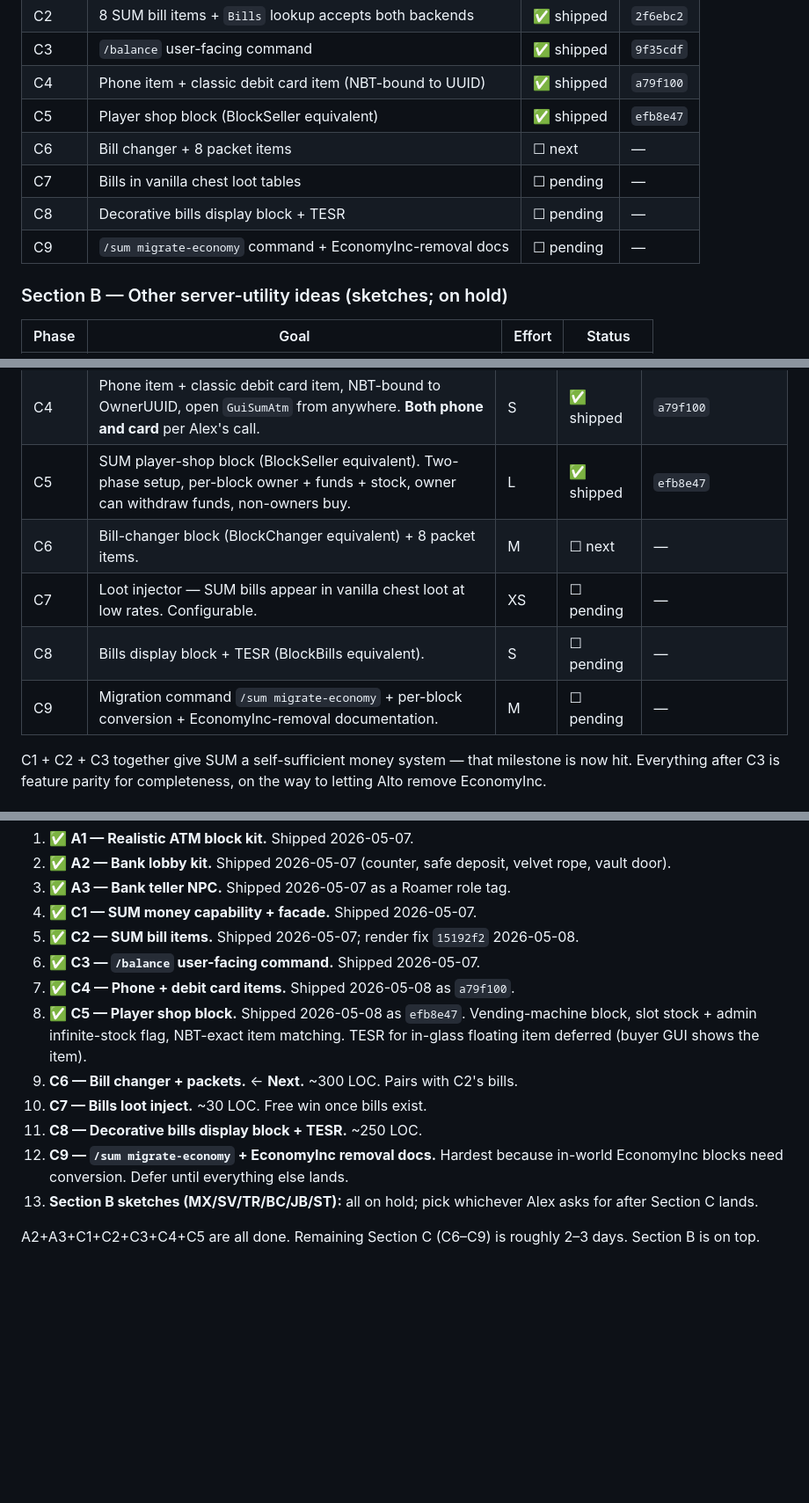
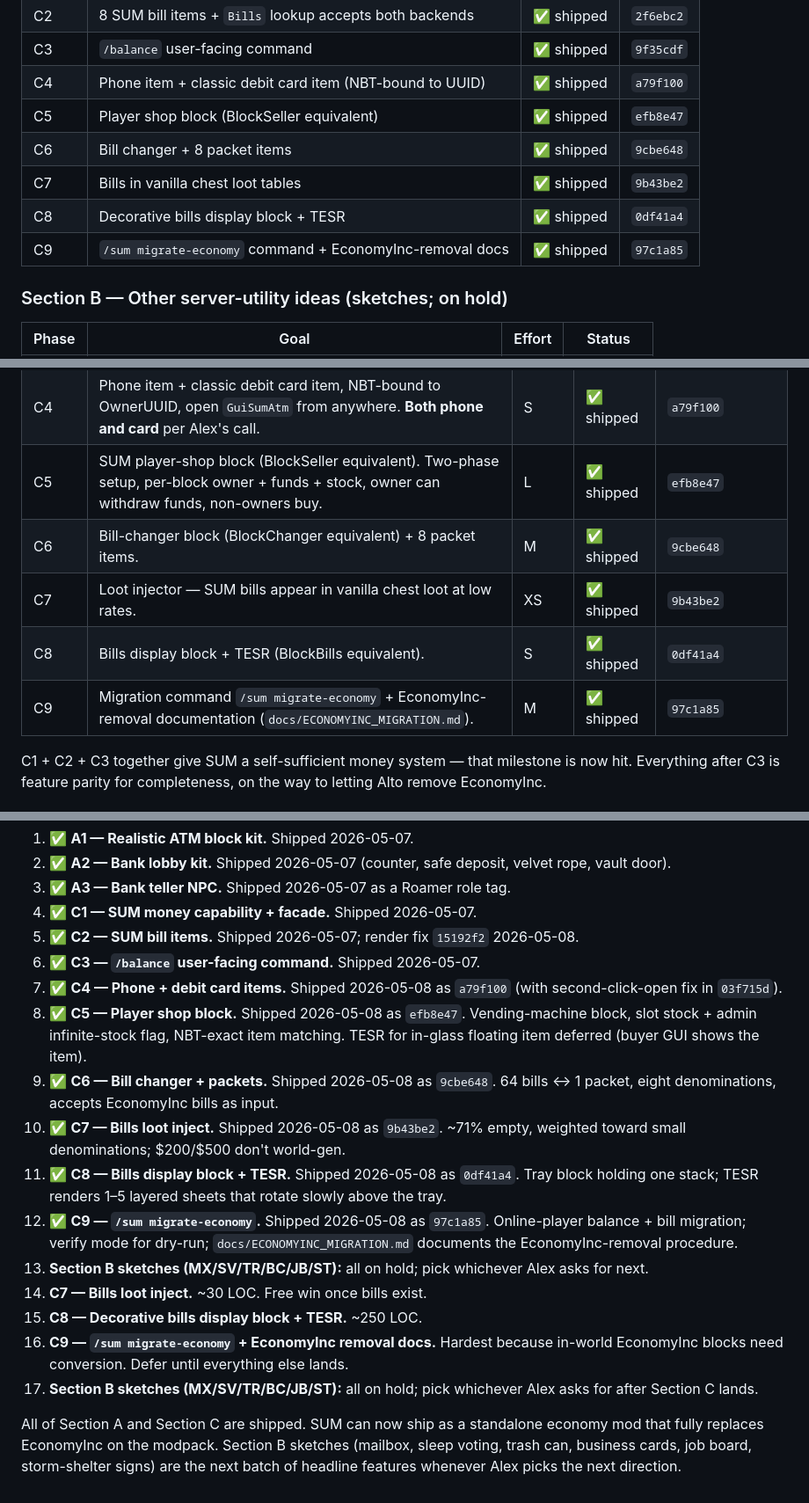
Before and after one commit to Mica-Technologies/uia-server-utility-mod, a Markdown page: docs/agent_progress/FEATURE_ROADMAP.md, 3 parts joined by grey strips. Shown at 88% size. Rendered like a GitHub page; blank space fills up the shorter version.

Commit message:
Roadmap: Section C complete (C6 + C7 + C8 + C9 shipped)
All four remaining C phases landed in this session:
- C6 9cbe648: bill changer + 8 packet items
- C7 9b43be2: SUM bills injected into 13 vanilla chest loot tables
- C8 0df41a4: decorative bills display block with layered TESR
- C9 97c1a85: /sum migrate-economy + ECONOMYINC_MIGRATION.md docs

SUM can now ship as a standalone economy mod that replaces EconomyInc
without admin gymnastics. Status snapshot, resume prompt, phase tables,
and testing checklist all reflect Section C done. Section B sketches
remain queued for whatever Alex picks up next.

Co-Authored-By: Claude Opus 4.7 (1M context) <noreply@anthropic.com>

```diff
--- a/docs/agent_progress/FEATURE_ROADMAP.md
+++ b/docs/agent_progress/FEATURE_ROADMAP.md
@@ -113,10 +113,10 @@ Paste this verbatim to a future Claude Code session to pick up where we left off
 | C3 | `/balance` user-facing command | ✅ shipped | `9f35cdf` |
 | C4 | Phone item + classic debit card item (NBT-bound to UUID) | ✅ shipped | `a79f100` |
 | C5 | Player shop block (BlockSeller equivalent) | ✅ shipped | `efb8e47` |
-| C6 | Bill changer + 8 packet items | ☐ next | — |
-| C7 | Bills in vanilla chest loot tables | ☐ pending | — |
-| C8 | Decorative bills display block + TESR | ☐ pending | — |
-| C9 | `/sum migrate-economy` command + EconomyInc-removal docs | ☐ pending | — |
+| C6 | Bill changer + 8 packet items | ✅ shipped | `9cbe648` |
+| C7 | Bills in vanilla chest loot tables | ✅ shipped | `9b43be2` |
+| C8 | Decorative bills display block + TESR | ✅ shipped | `0df41a4` |
+| C9 | `/sum migrate-economy` command + EconomyInc-removal docs | ✅ shipped | `97c1a85` |
 
 ### Section B — Other server-utility ideas (sketches; on hold)
 
@@ -597,10 +601,10 @@ Alex green-lit Approach 3 (full replacement) on 2026-05-07. Phases shipping iter
 | C3 | `/balance` user-facing command (perm 0 self / perm 2 admin). Admin retains `/sum econ`. | XS | ✅ shipped | `9f35cdf` |
 | C4 | Phone item + classic debit card item, NBT-bound to OwnerUUID, open `GuiSumAtm` from anywhere. **Both phone and card** per Alex's call. | S | ✅ shipped | `a79f100` |
 | C5 | SUM player-shop block (BlockSeller equivalent). Two-phase setup, per-block owner + funds + stock, owner can withdraw funds, non-owners buy. | L | ✅ shipped | `efb8e47` |
-| C6 | Bill-changer block (BlockChanger equivalent) + 8 packet items. | M | ☐ next | — |
-| C7 | Loot injector — SUM bills appear in vanilla chest loot at low rates. Configurable. | XS | ☐ pending | — |
-| C8 | Bills display block + TESR (BlockBills equivalent). | S | ☐ pending | — |
-| C9 | Migration command `/sum migrate-economy` + per-block conversion + EconomyInc-removal documentation. | M | ☐ pending | — |
+| C6 | Bill-changer block (BlockChanger equivalent) + 8 packet items. | M | ✅ shipped | `9cbe648` |
+| C7 | Loot injector — SUM bills appear in vanilla chest loot at low rates. | XS | ✅ shipped | `9b43be2` |
+| C8 | Bills display block + TESR (BlockBills equivalent). | S | ✅ shipped | `0df41a4` |
+| C9 | Migration command `/sum migrate-economy` + EconomyInc-removal documentation (`docs/ECONOMYINC_MIGRATION.md`). | M | ✅ shipped | `97c1a85` |
 
 C1 + C2 + C3 together give SUM a self-sufficient money system — that milestone is now hit. Everything after C3 is feature parity for completeness, on the way to letting Alto remove EconomyInc.
 
@@ -792,12 +796,16 @@ Order, by my read of value-vs-effort and how the pieces interlock:
 4. ✅ **C1 — SUM money capability + facade.** Shipped 2026-05-07.
 5. ✅ **C2 — SUM bill items.** Shipped 2026-05-07; render fix `15192f2` 2026-05-08.
 6. ✅ **C3 — `/balance` user-facing command.** Shipped 2026-05-07.
-7. ✅ **C4 — Phone + debit card items.** Shipped 2026-05-08 as `a79f100`.
+7. ✅ **C4 — Phone + debit card items.** Shipped 2026-05-08 as `a79f100` (with second-click-open fix in `03f715d`).
 8. ✅ **C5 — Player shop block.** Shipped 2026-05-08 as `efb8e47`. Vending-machine block, slot stock + admin infinite-stock flag, NBT-exact item matching. TESR for in-glass floating item deferred (buyer GUI shows the item).
-9. **C6 — Bill changer + packets.** ← **Next.** ~300 LOC. Pairs with C2's bills.
+9. ✅ **C6 — Bill changer + packets.** Shipped 2026-05-08 as `9cbe648`. 64 bills ↔ 1 packet, eight denominations, accepts EconomyInc bills as input.
+10. ✅ **C7 — Bills loot inject.** Shipped 2026-05-08 as `9b43be2`. ~71% empty, weighted toward small denominations; $200/$500 don't world-gen.
+11. ✅ **C8 — Bills display block + TESR.** Shipped 2026-05-08 as `0df41a4`. Tray block holding one stack; TESR renders 1–5 layered sheets that rotate slowly above the tray.
+12. ✅ **C9 — `/sum migrate-economy`.** Shipped 2026-05-08 as `97c1a85`. Online-player balance + bill migration; verify mode for dry-run; `docs/ECONOMYINC_MIGRATION.md` documents the EconomyInc-removal procedure.
+13. **Section B sketches (MX/SV/TR/BC/JB/ST):** all on hold; pick whichever Alex asks for next.
 10. **C7 — Bills loot inject.** ~30 LOC. Free win once bills exist.
 11. **C8 — Decorative bills display block + TESR.** ~250 LOC.
 12. **C9 — `/sum migrate-economy` + EconomyInc removal docs.** Hardest because in-world EconomyInc blocks need conversion. Defer until everything else lands.
 13. **Section B sketches (MX/SV/TR/BC/JB/ST):** all on hold; pick whichever Alex asks for after Section C lands.
 
-A2+A3+C1+C2+C3+C4+C5 are all done. Remaining Section C (C6–C9) is roughly 2–3 days. Section B is on top.
+All of Section A and Section C are shipped. SUM can now ship as a standalone economy mod that fully replaces EconomyInc on the modpack. Section B sketches (mailbox, sleep voting, trash can, business cards, job board, storm-shelter signs) are the next batch of headline features whenever Alex picks the next direction.
```
Also changed, not shown: other parts of docs/agent_progress/FEATURE_ROADMAP.md (+7 -3 lines).
